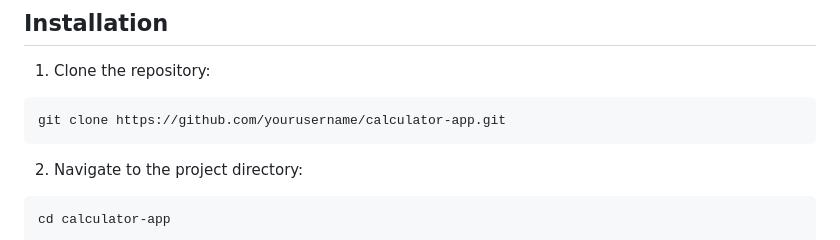
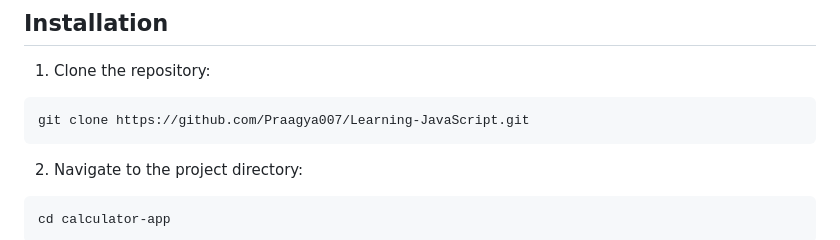
Before and after one commit to Praagya007/Learning-JavaScript, a Markdown page: Day 7/Readme.md, the part around the change. Rendered like a GitHub page.

````diff
--- a/Day 7/Readme.md
+++ b/Day 7/Readme.md
@@ -33,7 +33,7 @@ Try these operations:
 
 1. Clone the repository:
 ```bash
-git clone https://github.com/yourusername/calculator-app.git
+git clone https://github.com/Praagya007/Learning-JavaScript.git
 ```
 
 2. Navigate to the project directory:
````
